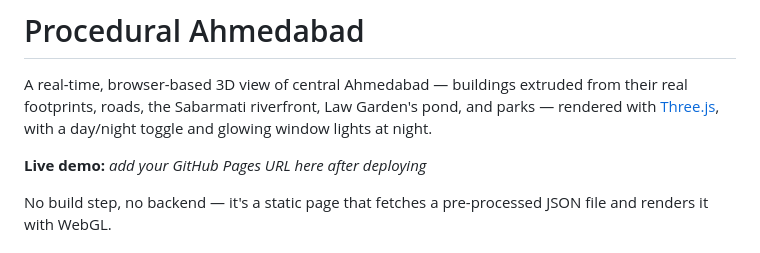
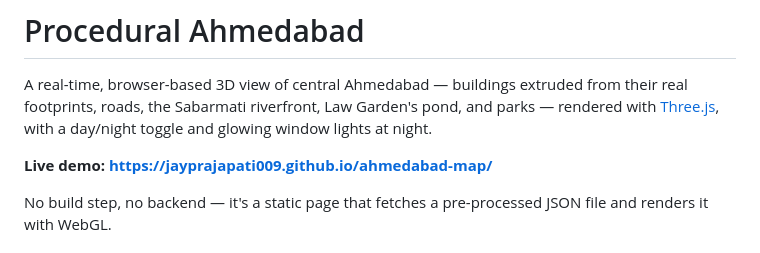
Before and after one commit to jayprajapati009/ahmedabad-map, a Markdown page: README.md, the part around the change. Rendered like a GitHub page.

Commit message:
Add live GitHub Pages demo link to README
Co-Authored-By: Claude Sonnet 5 <noreply@anthropic.com>

```diff
--- a/README.md
+++ b/README.md
@@ -5,7 +5,7 @@ extruded from their real footprints, roads, the Sabarmati riverfront, Law
 Garden's pond, and parks — rendered with [Three.js](https://threejs.org/),
 with a day/night toggle and glowing window lights at night.
 
-**Live demo:** _add your GitHub Pages URL here after deploying_
+**Live demo: https://jayprajapati009.github.io/ahmedabad-map/**
 
 No build step, no backend — it's a static page that fetches a pre-processed
 JSON file and renders it with WebGL.
```
